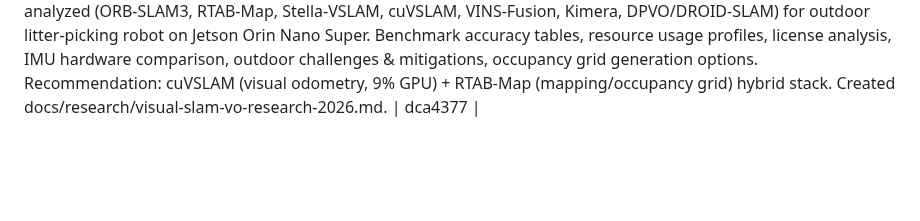
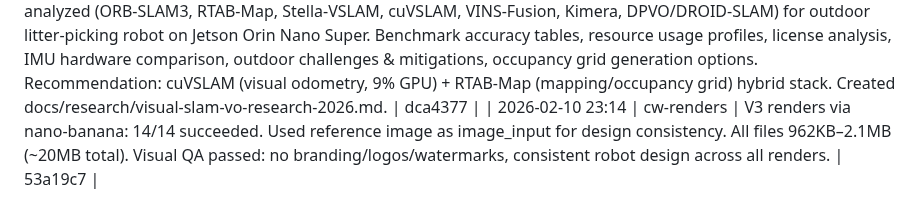
Before and after one commit to cleanwalkerrobotics/cleanwalkerrobotics, a Markdown page: ops/team-log.md, the part around the change. Drawn GitHub-style; blank space fills up the shorter version.

Commit message:
docs(ops): log v3 nano-banana render generation task
Co-Authored-By: Claude Opus 4.6 <noreply@anthropic.com>

```diff
--- a/ops/team-log.md
+++ b/ops/team-log.md
@@ -104,3 +104,4 @@
 | 2026-02-10 21:15 | cw-research | State-of-the-art edge detection research: comprehensive analysis of YOLO family (v8/v9/v10/v11/v12/26), RT-DETR/v2, RF-DETR, YOLO-World for Jetson Orin Nano Super. Created docs/research/edge-detection-sota-2026.md with model comparison tables, Jetson performance benchmarks, license analysis, litter detection datasets, deployment recommendations (YOLO26n/s primary, RT-DETRv2-S Apache 2.0 alternative). | f59b759 |
 | 2026-02-10 | cw-research | Semantic segmentation SOTA research: 9 models analyzed (SegFormer B0-B5, PIDNet, DDRNet, BiSeNet V2, PP-LiteSeg, OneFormer, Mask2Former, FastSAM, EfficientSAM) for outdoor terrain classification on Jetson Orin Nano Super. 7 terrain datasets reviewed (RUGD, RELLIS-3D, GOOSE, WildScenes, TAS500, YCOR, GANav). Isaac ROS integration mapped. Recommendations: SegFormer-B0 primary, PIDNet-S fallback. Created docs/research/semantic-segmentation-sota-2026.md. | c00d253 |
 | 2026-02-10 | cw-research | Visual SLAM & VO SOTA research: 7 systems analyzed (ORB-SLAM3, RTAB-Map, Stella-VSLAM, cuVSLAM, VINS-Fusion, Kimera, DPVO/DROID-SLAM) for outdoor litter-picking robot on Jetson Orin Nano Super. Benchmark accuracy tables, resource usage profiles, license analysis, IMU hardware comparison, outdoor challenges & mitigations, occupancy grid generation options. Recommendation: cuVSLAM (visual odometry, 9% GPU) + RTAB-Map (mapping/occupancy grid) hybrid stack. Created docs/research/visual-slam-vo-research-2026.md. | dca4377 |
+| 2026-02-10 23:14 | cw-renders | V3 renders via nano-banana: 14/14 succeeded. Used reference image as image_input for design consistency. All files 962KB–2.1MB (~20MB total). Visual QA passed: no branding/logos/watermarks, consistent robot design across all renders. | 53a19c7 |
```
